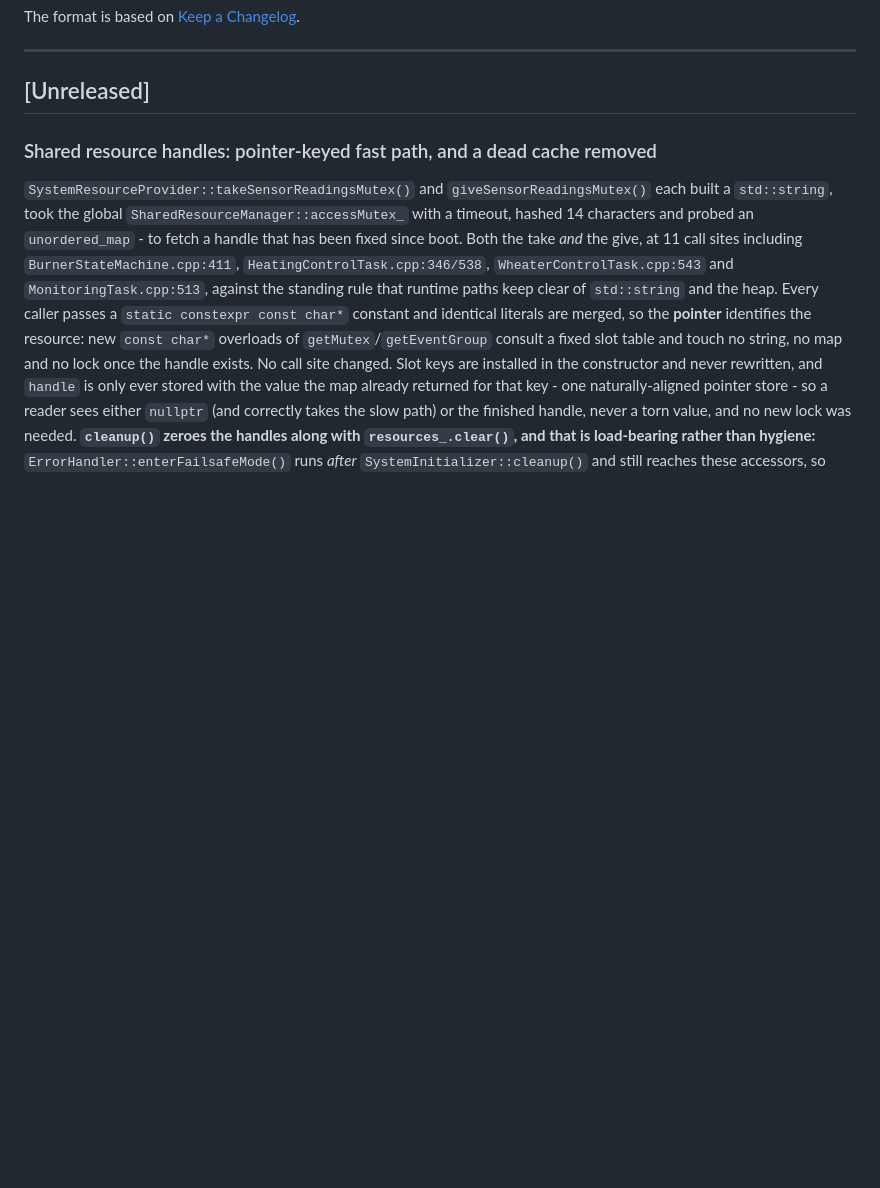
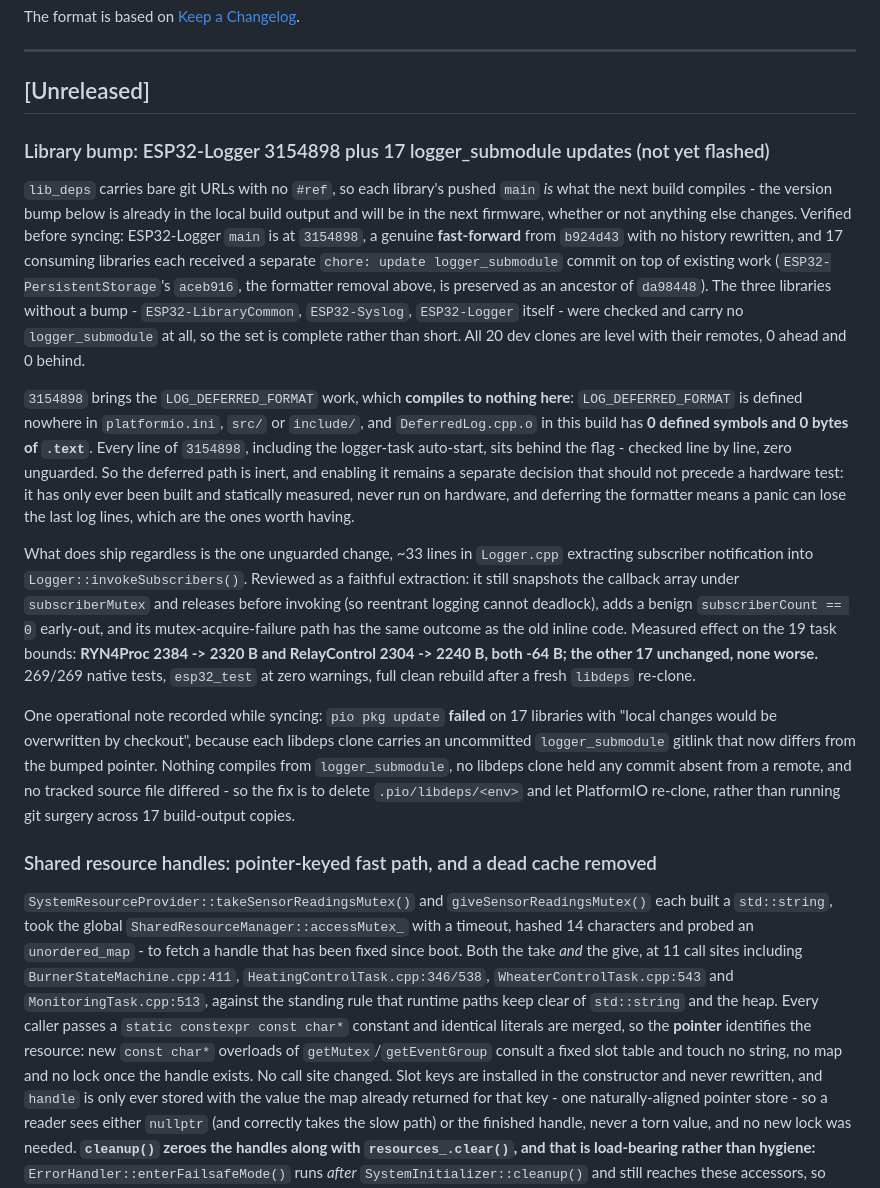
Before and after one commit to packerlschupfer/esp32-boiler-controller, a Markdown page: docs/CHANGELOG.md, the part around the change. GitHub-like rendering; blank space fills up the shorter version.

Commit message:
docs(changelog): ESP32-Logger 3154898 bump - deferred path inert, invokeSubscribers refactor ships

```diff
--- a/docs/CHANGELOG.md
+++ b/docs/CHANGELOG.md
@@ -7,6 +7,16 @@ The format is based on [Keep a Changelog](https://keepachangelog.com/en/1.0.0/).
 ---
 
 ## [Unreleased]
+
+### Library bump: ESP32-Logger 3154898 plus 17 logger_submodule updates (not yet flashed)
+
+`lib_deps` carries bare git URLs with no `#ref`, so each library's pushed `main` *is* what the next build compiles - the version bump below is already in the local build output and will be in the next firmware, whether or not anything else changes. Verified before syncing: ESP32-Logger `main` is at `3154898`, a genuine **fast-forward** from `b924d43` with no history rewritten, and 17 consuming libraries each received a separate `chore: update logger_submodule` commit on top of existing work (`ESP32-PersistentStorage`'s `aceb916`, the formatter removal above, is preserved as an ancestor of `da98448`). The three libraries without a bump - `ESP32-LibraryCommon`, `ESP32-Syslog`, `ESP32-Logger` itself - were checked and carry no `logger_submodule` at all, so the set is complete rather than short. All 20 dev clones are level with their remotes, 0 ahead and 0 behind.
+
+`3154898` brings the `LOG_DEFERRED_FORMAT` work, which **compiles to nothing here**: `LOG_DEFERRED_FORMAT` is defined nowhere in `platformio.ini`, `src/` or `include/`, and `DeferredLog.cpp.o` in this build has **0 defined symbols and 0 bytes of `.text`**. Every line of `3154898`, including the logger-task auto-start, sits behind the flag - checked line by line, zero unguarded. So the deferred path is inert, and enabling it remains a separate decision that should not precede a hardware test: it has only ever been built and statically measured, never run on hardware, and deferring the formatter means a panic can lose the last log lines, which are the ones worth having.
+
+What does ship regardless is the one unguarded change, ~33 lines in `Logger.cpp` extracting subscriber notification into `Logger::invokeSubscribers()`. Reviewed as a faithful extraction: it still snapshots the callback array under `subscriberMutex` and releases before invoking (so reentrant logging cannot deadlock), adds a benign `subscriberCount == 0` early-out, and its mutex-acquire-failure path has the same outcome as the old inline code. Measured effect on the 19 task bounds: **RYN4Proc 2384 -> 2320 B and RelayControl 2304 -> 2240 B, both -64 B; the other 17 unchanged, none worse.** 269/269 native tests, `esp32_test` at zero warnings, full clean rebuild after a fresh `libdeps` re-clone.
+
+One operational note recorded while syncing: `pio pkg update` **failed** on 17 libraries with "local changes would be overwritten by checkout", because each libdeps clone carries an uncommitted `logger_submodule` gitlink that now differs from the bumped pointer. Nothing compiles from `logger_submodule`, no libdeps clone held any commit absent from a remote, and no tracked source file differed - so the fix is to delete `.pio/libdeps/<env>` and let PlatformIO re-clone, rather than running git surgery across 17 build-output copies.
 
 ### Shared resource handles: pointer-keyed fast path, and a dead cache removed
 
```
